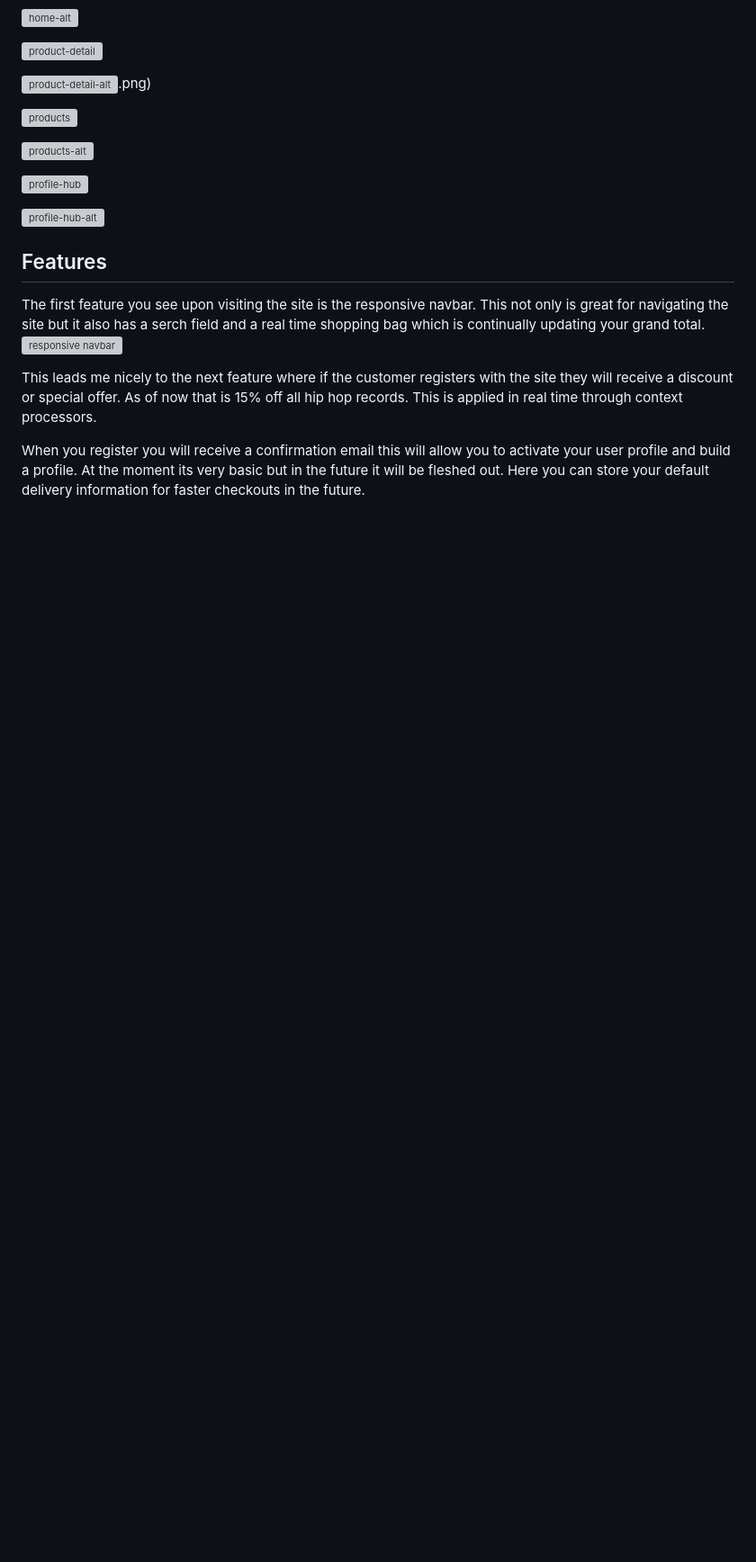
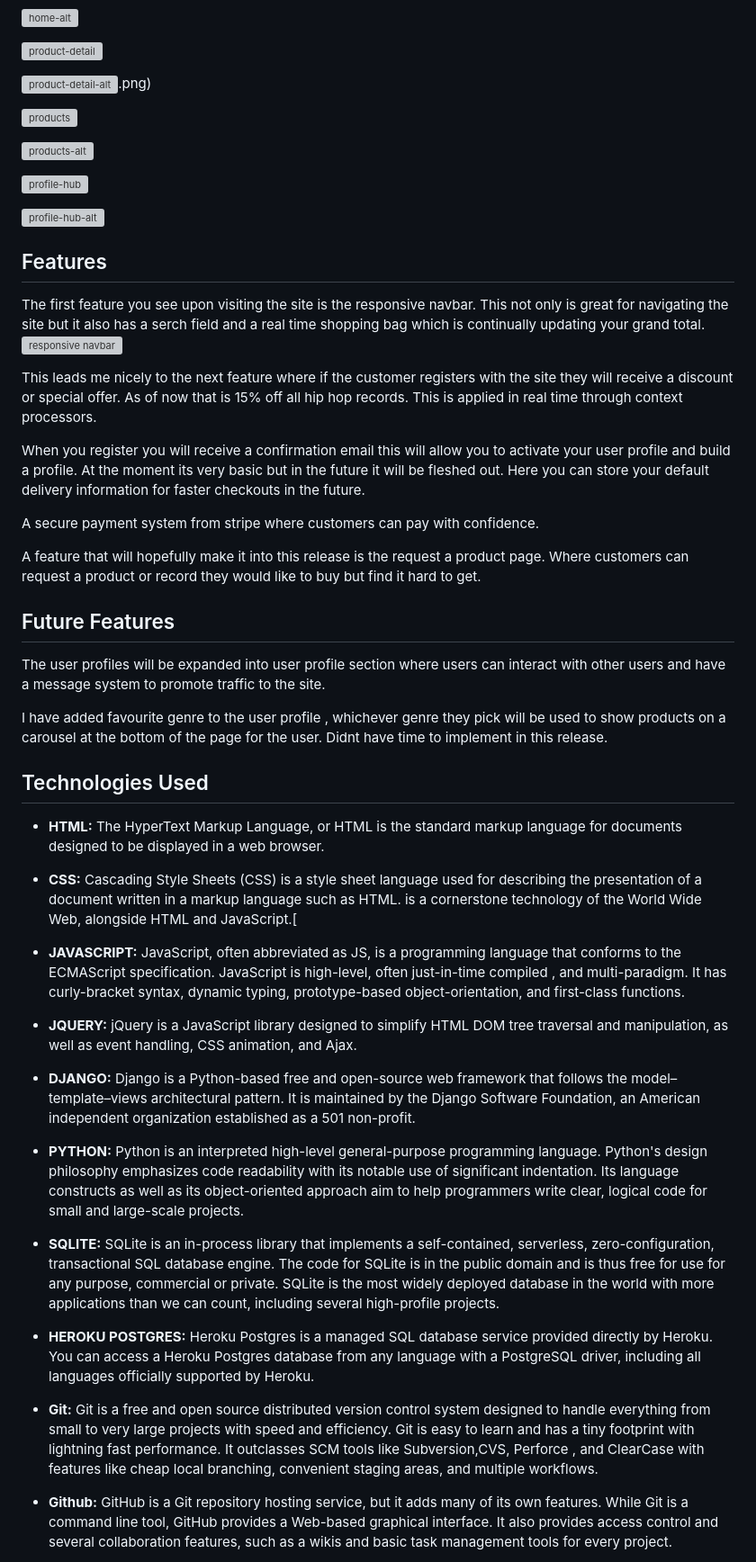
Before and after one commit to Gertobin11/the_vinyl_hub, a Markdown page: README.md, the part around the change printed below. Shown: that part at 90% size. Rendered like a GitHub page; blank space fills up the shorter version; grey boxes are pictures that could not be loaded.

```diff
--- a/README.md
+++ b/README.md
@@ -99,3 +99,49 @@ When you register you will receive a confirmation email this will allow you to a
 At the moment its very basic but in the future it will be fleshed out. Here you can store your default delivery information for faster
 checkouts in the future.
 
+A secure payment system from stripe where customers can pay with confidence.
+
+A feature that will hopefully make it into this release is the request a product page. Where customers can request a product or record they would
+like to buy but find it hard to get.
+
+## Future Features
+
+The user profiles will be expanded into user profile section where users can interact with other users and have a
+message system to promote traffic to the site.
+
+I have added favourite genre to the user profile , whichever genre they pick will be used to show products on a carousel at the bottom
+of the page for the user. Didnt have time to implement in this release.
+
+## Technologies Used
+
+- __HTML:__ The HyperText Markup Language, or HTML is the
+ standard markup language for documents designed to be displayed in a web browser.
+
+- __CSS:__ Cascading Style Sheets (CSS) is a style sheet language used for describing the presentation of a document written in a markup language such as HTML.
+ is a cornerstone technology of the World Wide Web, alongside HTML and JavaScript.[
+
+- __JAVASCRIPT:__ JavaScript, often abbreviated as JS, is a programming language that conforms to the ECMAScript specification. JavaScript is high-level, often just-in-time compiled
+, and multi-paradigm. It has curly-bracket syntax, dynamic typing, prototype-based object-orientation, and first-class functions.
+
+- __JQUERY:__ jQuery is a JavaScript library designed to simplify HTML DOM tree traversal
+ and manipulation, as well as event handling, CSS animation, and Ajax.
+
+- __DJANGO:__ Django is a Python-based free and open-source web framework that follows the model–template–views architectural pattern. It is maintained by the Django Software Foundation, an American independent organization established as a 501 non-profit.
+
+- __PYTHON:__ Python is an interpreted high-level general-purpose programming language.
+ Python's design philosophy emphasizes code readability with its notable use of significant indentation.
+ Its language constructs as well as its object-oriented
+ approach aim to help programmers write clear, logical code for small and large-scale projects.
+
+- __SQLITE:__ SQLite is an in-process library that implements a self-contained, serverless, zero-configuration, transactional SQL database engine. The code for SQLite is in the public domain and is thus free for use for any purpose, commercial or private. SQLite is the most widely deployed database in the world with more applications than we can count, including several high-profile projects.
+
+- __HEROKU POSTGRES:__ Heroku Postgres is a managed SQL database service provided directly by Heroku. You can access a Heroku Postgres database from any language with a PostgreSQL driver, including all languages officially supported by Heroku.
+
+ - __Git:__ Git is a free and open source distributed version control system designed to handle everything from small to very large projects with speed and efficiency.
+Git is easy to learn and has a tiny footprint with lightning fast performance. It outclasses SCM tools like Subversion,CVS, Perforce
+, and ClearCase with features like cheap local branching, convenient
+ staging areas, and multiple workflows.
+
+ - __Github:__ GitHub is a Git repository hosting service, but it adds many of its own features. While Git is a command line tool, GitHub provides a Web-based graphical interface.
+  It also provides access control and several collaboration features, such as a wikis and basic task management tools for every project.
+
```
Also changed, not shown: other parts of README.md (+43 -0 lines), manual_testing.md (added, +15 -0 lines), media/user-story-2.png (added), 1 other file.
